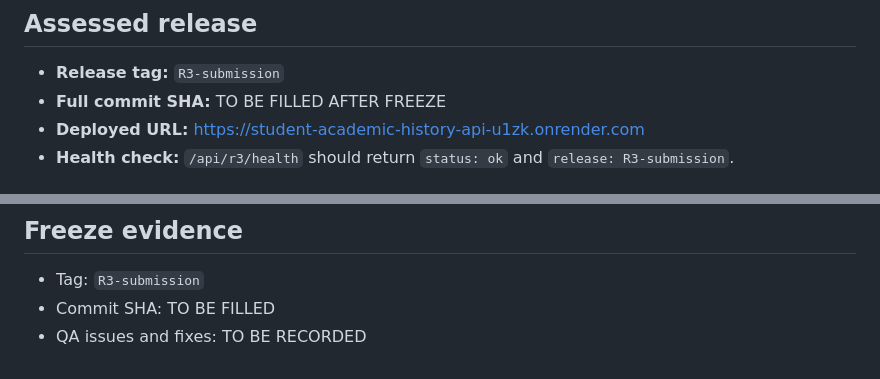
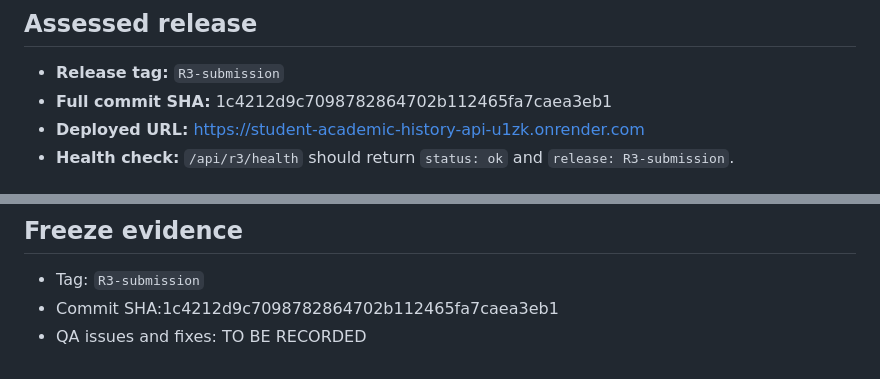
Before and after one commit to amjose15/cosc3506-opportunity-platfor, a Markdown page: release_submission.md, 2 parts joined by grey strips. Rendered like a GitHub page.

Commit message:
Update release submission with full commit SHA

```diff
--- a/release_submission.md
+++ b/release_submission.md
@@ -2,7 +2,7 @@
 
 ## Assessed release
 - **Release tag:** `R3-submission`
-- **Full commit SHA:** TO BE FILLED AFTER FREEZE
+- **Full commit SHA:** 1c4212d9c7098782864702b112465fa7caea3eb1
 - **Deployed URL:** https://student-academic-history-api-u1zk.onrender.com
 - **Health check:** `/api/r3/health` should return `status: ok` and `release: R3-submission`.
 
@@ -38,5 +38,5 @@ See `evaluation_adapter.json` for match proposal/response/withdrawal, lifecycle,
 
 ## Freeze evidence
 - Tag: `R3-submission`
-- Commit SHA: TO BE FILLED
+- Commit SHA:1c4212d9c7098782864702b112465fa7caea3eb1
 - QA issues and fixes: TO BE RECORDED
```
